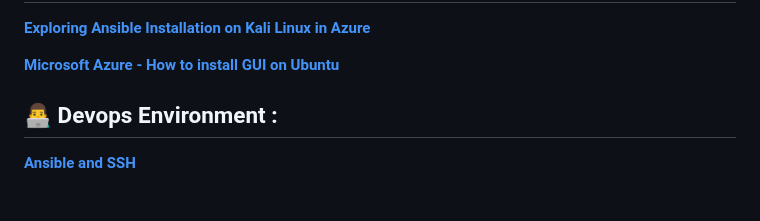
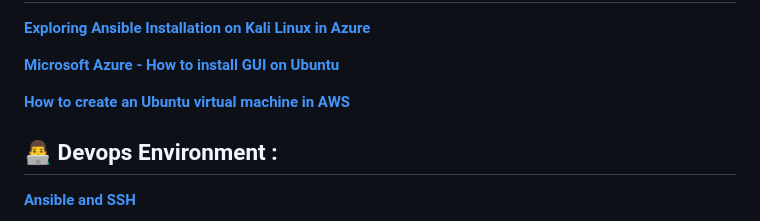
Before and after one commit to TheBlackGypsy/Theblackgypsy, a Markdown page: README.md, the part around the change. GitHub-like rendering; blank space fills up the shorter version.

```diff
--- a/README.md
+++ b/README.md
@@ -31,6 +31,9 @@
 [**Exploring Ansible Installation on Kali Linux in Azure**](https://loom.com/share/f45b80595db64bc085d2bfc3f6b233ce)
 
 [**Microsoft Azure - How to install GUI on  Ubuntu**](https://www.loom.com/share/5bc7585ef61b4c0b9f2808d6bd4cb741)
+
+
+[**How to create an Ubuntu virtual machine in AWS**](https://www.loom.com/share/4154535c783845f5be7ac5493f84c748)
 
 <h2>👨‍💻 Devops Environment :</h2>
 
```
